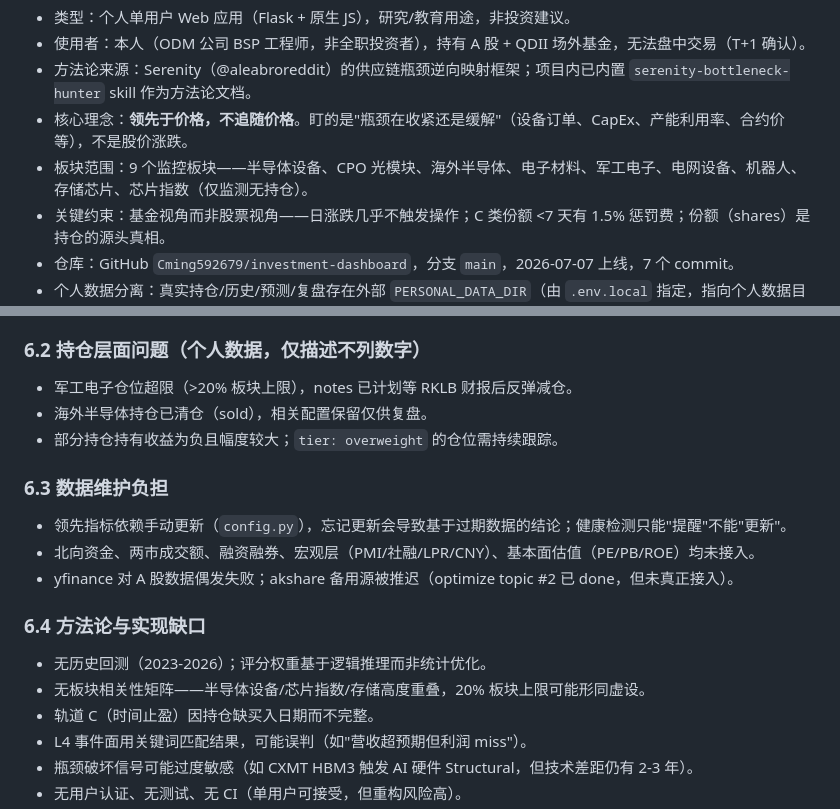
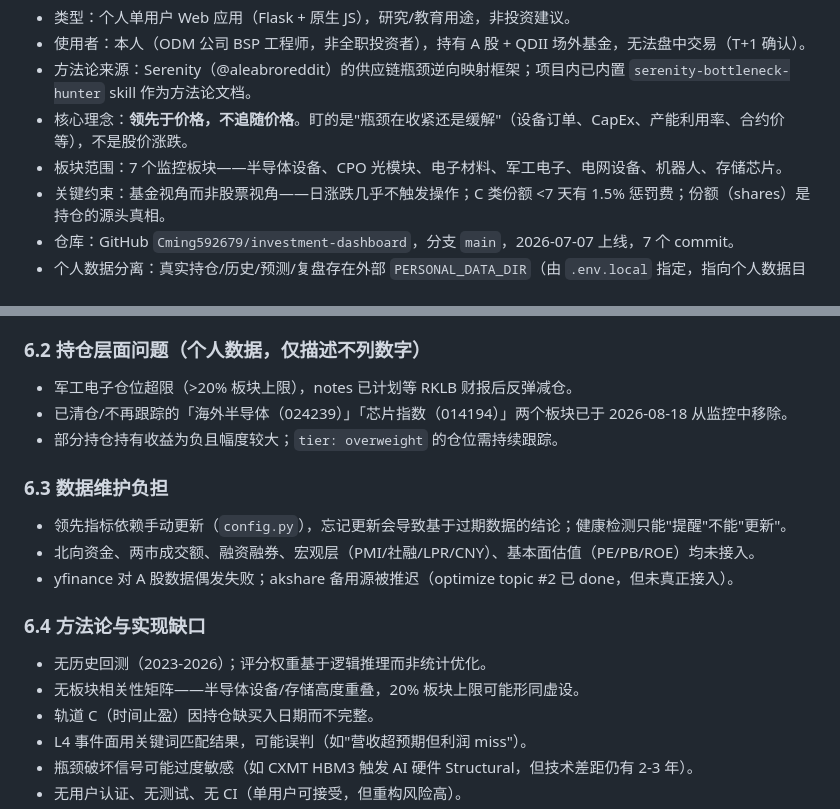
Before and after one commit to Cming592679/investment-dashboard, a Markdown page: PROJECT_CONTEXT.md, 2 parts joined by grey strips. Rendered like a GitHub page.

```diff
--- a/PROJECT_CONTEXT.md
+++ b/PROJECT_CONTEXT.md
@@ -14,7 +14,7 @@
 - 使用者：本人（ODM 公司 BSP 工程师，非全职投资者），持有 A 股 + QDII 场外基金，无法盘中交易（T+1 确认）。
 - 方法论来源：Serenity（@aleabroreddit）的供应链瓶颈逆向映射框架；项目内已内置 `serenity-bottleneck-hunter` skill 作为方法论文档。
 - 核心理念：**领先于价格，不追随价格**。盯的是"瓶颈在收紧还是缓解"（设备订单、CapEx、产能利用率、合约价等），不是股价涨跌。
-- 板块范围：9 个监控板块——半导体设备、CPO 光模块、海外半导体、电子材料、军工电子、电网设备、机器人、存储芯片、芯片指数（仅监测无持仓）。
+- 板块范围：7 个监控板块——半导体设备、CPO 光模块、电子材料、军工电子、电网设备、机器人、存储芯片。
 - 关键约束：基金视角而非股票视角——日涨跌几乎不触发操作；C 类份额 <7 天有 1.5% 惩罚费；份额（shares）是持仓的源头真相。
 - 仓库：GitHub `Cming592679/investment-dashboard`，分支 `main`，2026-07-07 上线，7 个 commit。
 - 个人数据分离：真实持仓/历史/预测/复盘存在外部 `PERSONAL_DATA_DIR`（由 `.env.local` 指定，指向个人数据目录），**绝不进入 Git**。
@@ -189,7 +189,7 @@ investment-dashboard/
 ### 6.2 持仓层面问题（个人数据，仅描述不列数字）
 
 - 军工电子仓位超限（>20% 板块上限），notes 已计划等 RKLB 财报后反弹减仓。
-- 海外半导体持仓已清仓（sold），相关配置保留仅供复盘。
+- 已清仓/不再跟踪的「海外半导体（024239）」「芯片指数（014194）」两个板块已于 2026-08-18 从监控中移除。
 - 部分持仓持有收益为负且幅度较大；`tier: overweight` 的仓位需持续跟踪。
 
 ### 6.3 数据维护负担
@@ -201,7 +201,7 @@ investment-dashboard/
 ### 6.4 方法论与实现缺口
 
 - 无历史回测（2023-2026）；评分权重基于逻辑推理而非统计优化。
-- 无板块相关性矩阵——半导体设备/芯片指数/存储高度重叠，20% 板块上限可能形同虚设。
+- 无板块相关性矩阵——半导体设备/存储高度重叠，20% 板块上限可能形同虚设。
 - 轨道 C（时间止盈）因持仓缺买入日期而不完整。
 - L4 事件面用关键词匹配结果，可能误判（如"营收超预期但利润 miss"）。
 - 瓶颈破坏信号可能过度敏感（如 CXMT HBM3 触发 AI 硬件 Structural，但技术差距仍有 2-3 年）。
```
Also changed, not shown: README.md (+1 -3 lines).
